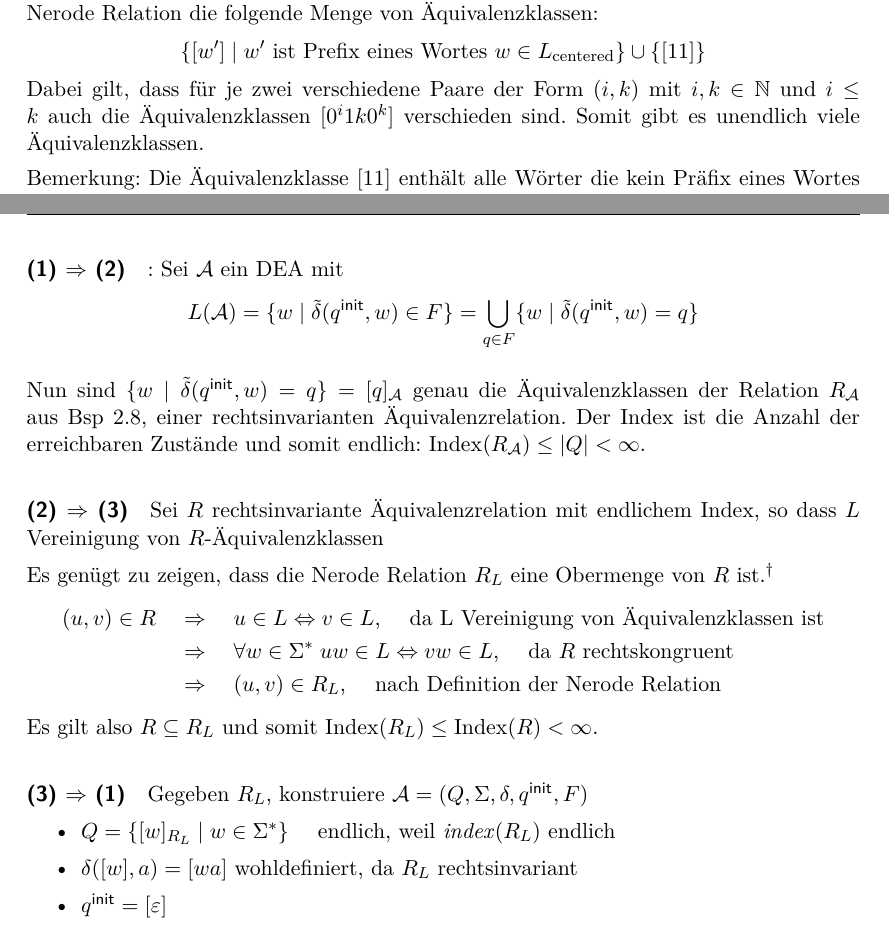
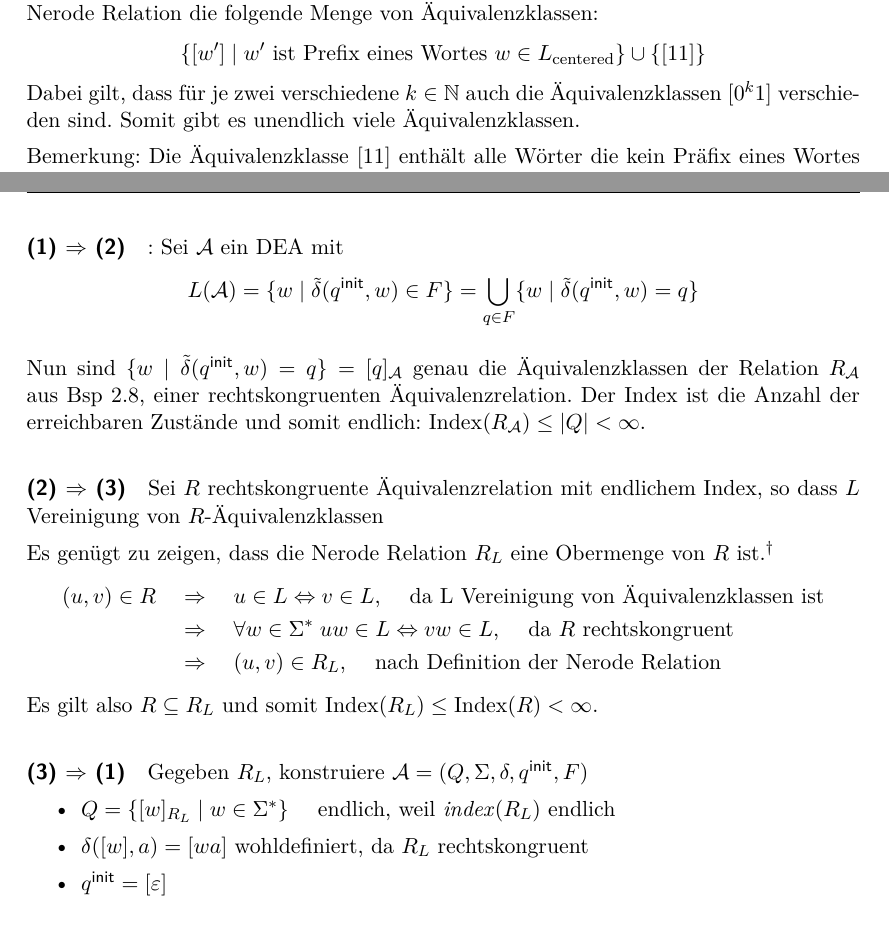
Before and after one commit to proglang/Informatik-III-Theoretische-Informatik, a LaTeX document (Info_3_Skript_WS2017-18.tex, which reads 2-Regulaere_Sprachen_und_endliche_Automaten.tex): two parts of pages 18 and 19 of 23, joined at a grey line, cut so that both start at the same text. Compiled offline with pdfLaTeX.

Commit message:
bugfixes

```diff
--- a/2-Regulaere_Sprachen_und_endliche_Automaten.tex
+++ b/2-Regulaere_Sprachen_und_endliche_Automaten.tex
@@ -770,8 +770,8 @@ Sei $\Sigma=\{0,1\}$. Die Sprache $L=\{w\in\Sigma^*\mid \text{vorleztes Zeichen
 \begin{Bsp}
 Sei $\Sigma=\{0,1\}$. Die Sprache $L_\text{centered}=\{0^n10^n \mid n\in\N\}$ hat bezüglich der Nerode Relation die folgende Menge von Äquivalenzklassen:
 $$\{ [w'] \mid w' \text{ ist Prefix eines Wortes } w\in L_\text{centered}\} \cup \{ [11] \}$$
-Dabei gilt, dass für je zwei verschiedene Paare der Form $(i,k)$ mit $i,k\in\N$ und $i\leq k$
-auch die Äquivalenzklassen $[0^i1k0^k]$ verschieden sind. Somit gibt es unendlich viele Äquivalenzklassen.
+Dabei gilt, dass für je zwei verschiedene $k\in\N$
+auch die Äquivalenzklassen $[0^k1]$ verschieden sind. Somit gibt es unendlich viele Äquivalenzklassen.
 
 Bemerkung: Die Äquivalenzklasse $[11]$ enthält alle Wörter die kein Präfix eines Wortes aus $L_\text{centered}$ sind.
 
@@ -811,10 +811,10 @@ Bemerkung: Die Äquivalenzklasse $[11]$ enthält alle Wörter die kein Präfix e
     L(\A)=\{w \mid \tilde\delta(\qinit,w)\in F \} = \bigcup_{q \in F} \{ w \mid \tilde\delta(\qinit,w) = q\}
 \end{displaymath}
 
-Nun sind $\{ w \mid \tilde\delta(\qinit,w)=q \} = [q]_\A$ genau die Äquivalenzklassen der Relation $R_\A$ aus Bsp \ref{Bsp:R_m}, einer rechtsinvarianten Äquivalenzrelation.
+Nun sind $\{ w \mid \tilde\delta(\qinit,w)=q \} = [q]_\A$ genau die Äquivalenzklassen der Relation $R_\A$ aus Bsp \ref{Bsp:R_m}, einer rechtskongruenten Äquivalenzrelation.
 Der Index ist die Anzahl der erreichbaren Zustände und somit endlich: $\operatorname{\operatorname{Index}}(R_\A) \le |Q| < \infty$.
 
-\paragraph{(2) \=> (3)} Sei $R$ rechtsinvariante Äquivalenzrelation mit endlichem Index, so dass $L$ Vereinigung von $R$-Äquivalenzklassen
+\paragraph{(2) \=> (3)} Sei $R$ rechtskongruente Äquivalenzrelation mit endlichem Index, so dass $L$ Vereinigung von $R$-Äquivalenzklassen
 
 Es genügt zu zeigen, dass die Nerode Relation $R_L$ eine Obermenge von $R$ ist.\footnote{
 Zur Erklärung: Falls $R \subseteq R_L$, dann $\operatorname{Index}(R) \ge \operatorname{Index}(R_L)$.
@@ -822,7 +822,7 @@ Intuitiv: Je mehr Elemente eine Äquivalenzrelation $R$ enthält, desto mehr Ele
 }
 \begin{comment}
 % Ausformulierter Beweis
-Es folgt $u \in L \Leftrightarrow v \in L$, da $L$ aus Vereinigung von Äquivalenzklassen besteht. Da $R$ rechtsinvariant ist, folgt für alle $w$:
+Es folgt $u \in L \Leftrightarrow v \in L$, da $L$ aus Vereinigung von Äquivalenzklassen besteht. Da $R$ rechtskongruent ist, folgt für alle $w$:
 \[ uw \in L \Leftrightarrow vw \in L \]
 Das aber ist die Definition der Nerode-Relation, d.h. $(u, v) \in R_L$. Da wir $(u, v)$ beliebig gewählt haben, gilt somit:
 \[\text{\#Klassen($R_L$) $\leq$ \#Klassen($R$)}<\infty\]
@@ -838,7 +838,7 @@ Es gilt also $R \subseteq R_L$ und somit $\operatorname{Index}(R_L) \leq \operat
 \paragraph{(3) \=> (1)} Gegeben $R_L$, konstruiere $\A=(Q,\Sigma,\delta,\qinit,F)$
     \begin{itemize}
     \item $Q = \{ [w]_{R_L} \mid w\in \Sigma^* \}$ \quad endlich, weil \textit{index}($R_L$) endlich
-    \item $\delta([w],a) = [wa]$ wohldefiniert, da $R_L$ rechtsinvariant
+    \item $\delta([w],a) = [wa]$ wohldefiniert, da $R_L$ rechtskongruent
     \item $\qinit = [\Eps]$
     \item $F = \{ [w] \mid w\in L \}$
     \end{itemize}
```
Also changed, not shown: 2-Regulaere_Sprachen_und_endliche_Automaten.tex (2 more changed lines).
